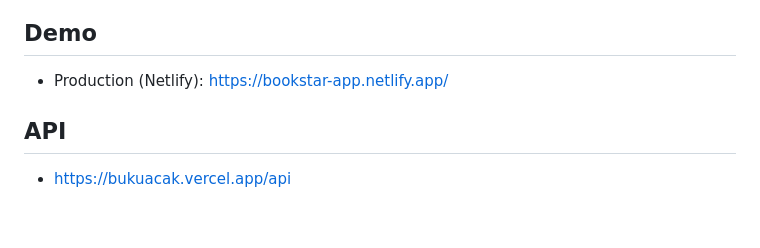
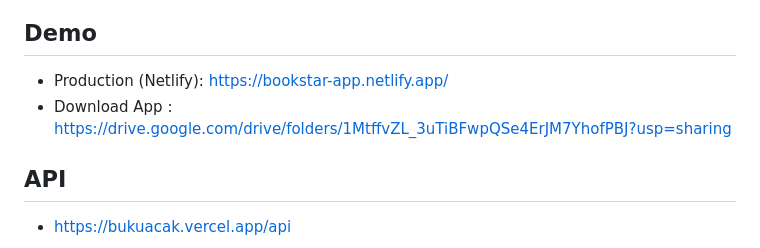
Before and after one commit to muzazr/bookstar, a Markdown page: README.md, the part around the change. Drawn GitHub-style; blank space fills up the shorter version.

```diff
--- a/README.md
+++ b/README.md
@@ -11,6 +11,7 @@ Bookstar adalah aplikasi toko buku berbasis Flutter. Repo ini berisi source code
 
 ## Demo
 - Production (Netlify): https://bookstar-app.netlify.app/
+- Download App : https://drive.google.com/drive/folders/1MtffvZL_3uTiBFwpQSe4ErJM7YhofPBJ?usp=sharing
 
 ## API
 - https://bukuacak.vercel.app/api
```
